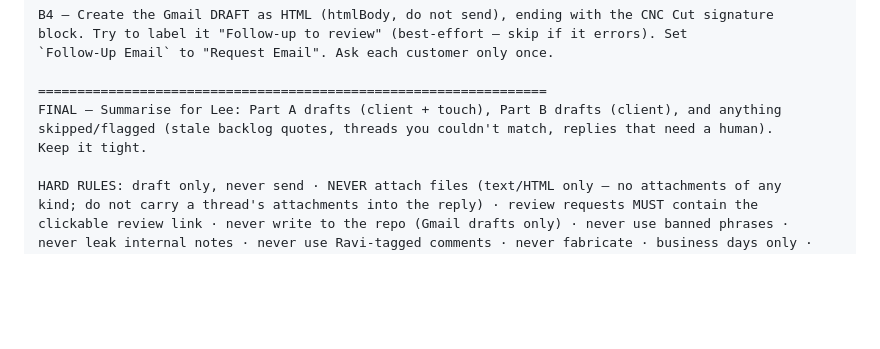
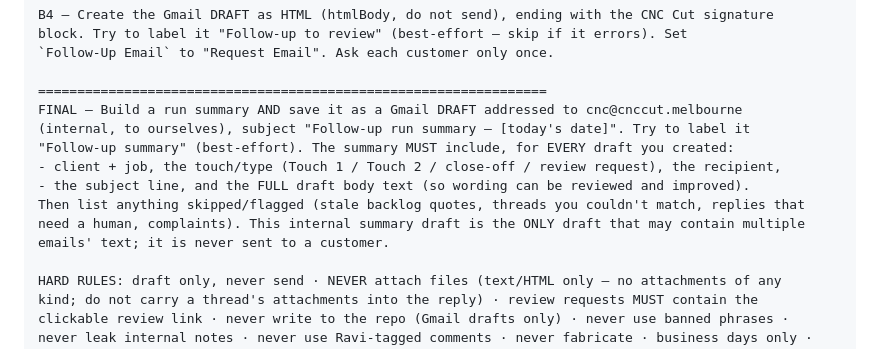
Before and after one commit to leepatt/marketing, a Markdown page: followups/routine-prompts.md, the part around the change. Rendered like a GitHub page; blank space fills up the shorter version.

Commit message:
Export daily run summary (with full draft text) as a Gmail draft (#10)
Routine saves an internal 'Follow-up run summary — [date]' Gmail draft with full draft text + flags, for the daily tone-review loop. followups/ only.

```diff
--- a/followups/routine-prompts.md
+++ b/followups/routine-prompts.md
@@ -128,9 +128,14 @@ block. Try to label it "Follow-up to review" (best-effort — skip if it errors)
 `Follow-Up Email` to "Request Email". Ask each customer only once.
 
 =================================================================
-FINAL — Summarise for Lee: Part A drafts (client + touch), Part B drafts (client), and anything
-skipped/flagged (stale backlog quotes, threads you couldn't match, replies that need a human).
-Keep it tight.
+FINAL — Build a run summary AND save it as a Gmail DRAFT addressed to cnc@cnccut.melbourne
+(internal, to ourselves), subject "Follow-up run summary — [today's date]". Try to label it
+"Follow-up summary" (best-effort). The summary MUST include, for EVERY draft you created:
+- client + job, the touch/type (Touch 1 / Touch 2 / close-off / review request), the recipient,
+- the subject line, and the FULL draft body text (so wording can be reviewed and improved).
+Then list anything skipped/flagged (stale backlog quotes, threads you couldn't match, replies that
+need a human, complaints). This internal summary draft is the ONLY draft that may contain multiple
+emails' text; it is never sent to a customer.
 
 HARD RULES: draft only, never send · NEVER attach files (text/HTML only — no attachments of any
 kind; do not carry a thread's attachments into the reply) · review requests MUST contain the
```
